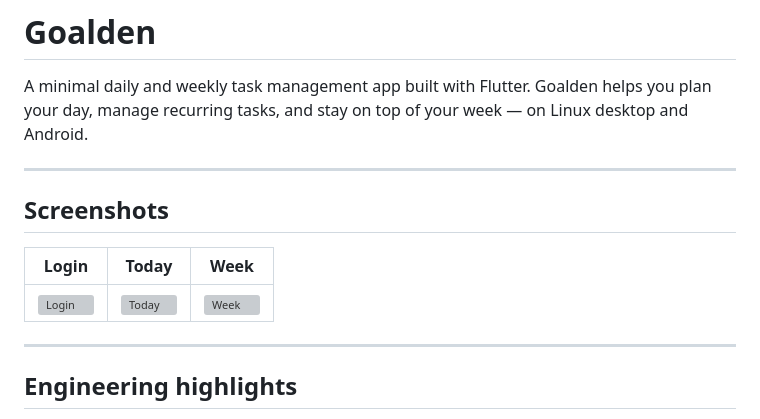
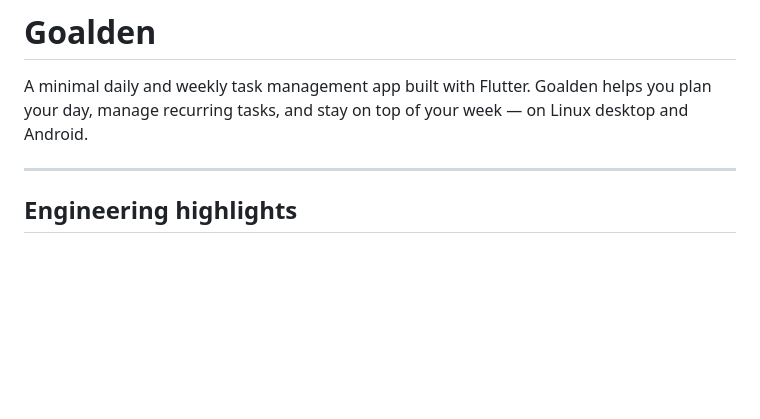
Before and after one commit to mavalu22/goalden-front, a Markdown page: README.md, the part around the change. Rendered like a GitHub page; blank space fills up the shorter version; grey boxes are pictures that could not be loaded.

Commit message:
[TASK-095] Remove broken screenshot references from README

```diff
--- a/README.md
+++ b/README.md
@@ -1,14 +1,6 @@
 # Goalden
 
 A minimal daily and weekly task management app built with Flutter. Goalden helps you plan your day, manage recurring tasks, and stay on top of your week — on Linux desktop and Android.
-
----
-
-## Screenshots
-
-| Login | Today | Week |
-|---|---|---|
-| ![Login](assets/images/Login.png) | ![Today](assets/images/Today.png) | ![Week](assets/images/Week.png) |
 
 ---
 
```
